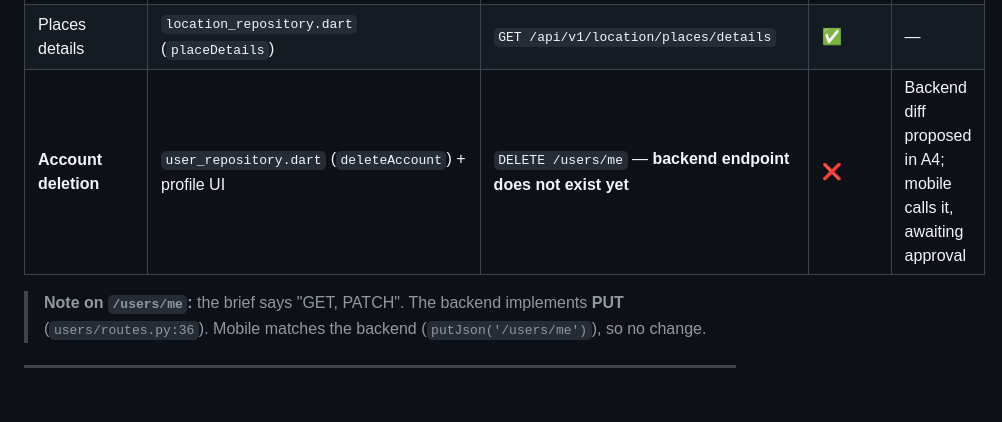
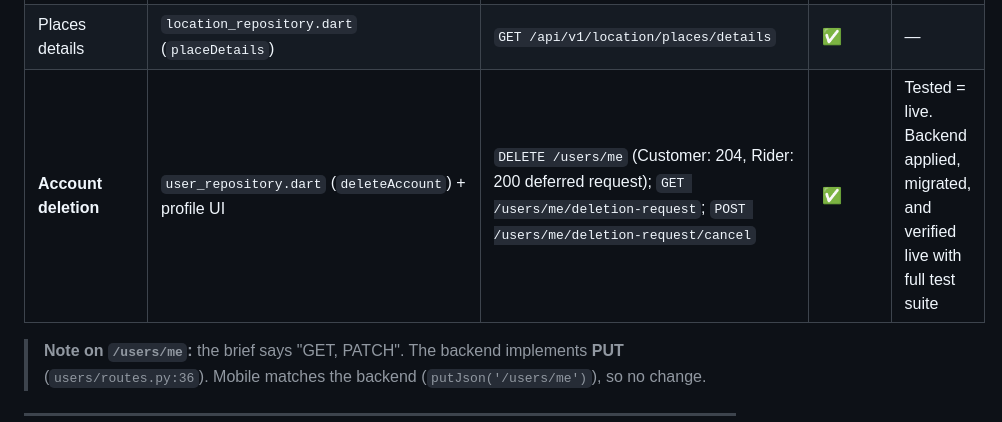
Before and after one commit to studenttoanalyst/speedymeals, a Markdown page: mobile_app/RELEASE_AUDIT.md, the part around the change. Drawn GitHub-style; blank space fills up the shorter version.

Commit message:
Update account deletion status to Tested = live in RELEASE_AUDIT.md

```diff
--- a/mobile_app/RELEASE_AUDIT.md
+++ b/mobile_app/RELEASE_AUDIT.md
@@ -356,7 +356,7 @@ The Phase 0 note ("backend is POST") was wrong. The Phase 1 claim ("mobile uses
 | Reverse geocode | `location_repository.dart` (`reverseGeocode`) | `GET /api/v1/location/reverse-geocode` | ✅ | — |
 | Places autocomplete | `location_repository.dart` (`autocompletePlaces`) | `GET /api/v1/location/places/autocomplete` | ✅ | — |
 | Places details | `location_repository.dart` (`placeDetails`) | `GET /api/v1/location/places/details` | ✅ | — |
-| **Account deletion** | `user_repository.dart` (`deleteAccount`) + profile UI | `DELETE /users/me` — **backend endpoint does not exist yet** | ❌ | Backend diff proposed in A4; mobile calls it, awaiting approval |
+| **Account deletion** | `user_repository.dart` (`deleteAccount`) + profile UI | `DELETE /users/me` (Customer: 204, Rider: 200 deferred request); `GET /users/me/deletion-request`; `POST /users/me/deletion-request/cancel` | ✅ | Tested = live. Backend applied, migrated, and verified live with full test suite |
 
 > **Note on `/users/me`:** the brief says "GET, PATCH". The backend implements **PUT** (`users/routes.py:36`). Mobile matches the backend (`putJson('/users/me')`), so no change.
 
```
